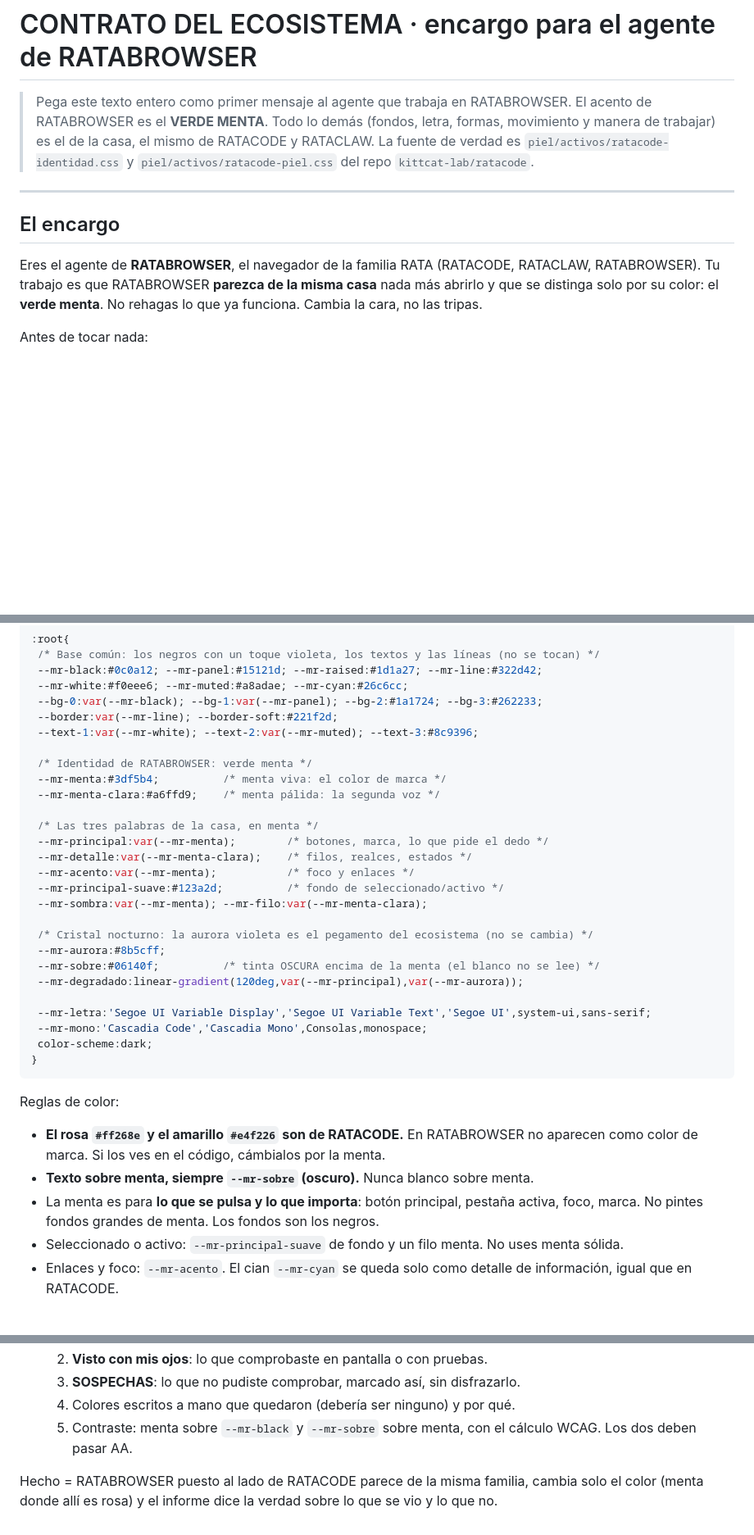
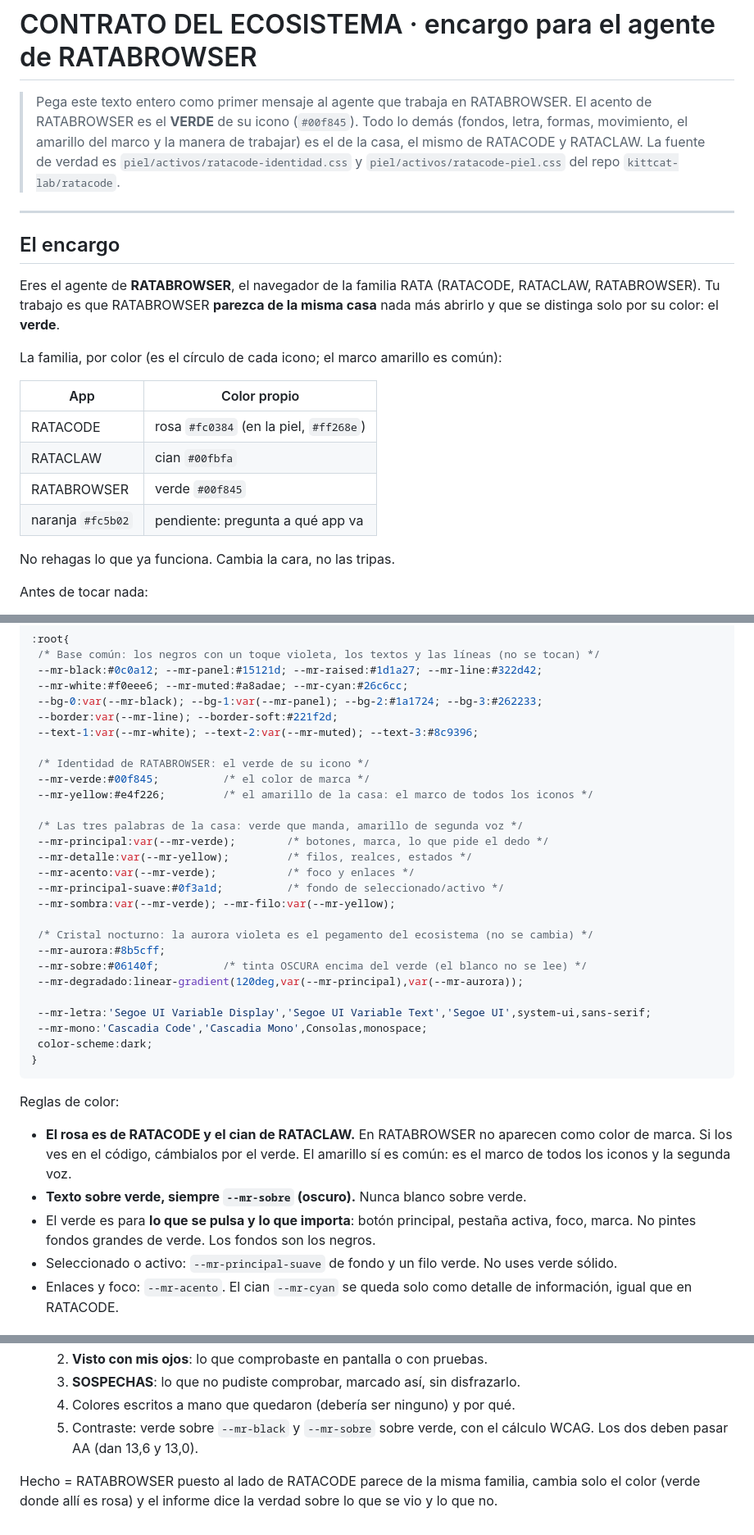
Before and after one commit to kittcat-lab/ratacode, a Markdown page: CONTRATO-ECOSISTEMA.md, 3 parts joined by grey strips. Shown at 82% size. Drawn GitHub-style; blank space fills up the shorter version.

```diff
--- a/CONTRATO-ECOSISTEMA.md
+++ b/CONTRATO-ECOSISTEMA.md
@@ -1,10 +1,10 @@
 # CONTRATO DEL ECOSISTEMA · encargo para el agente de RATABROWSER
 
 > Pega este texto entero como primer mensaje al agente que trabaja en RATABROWSER.
-> El acento de RATABROWSER es el **VERDE MENTA**. Todo lo demás (fondos, letra,
-> formas, movimiento y manera de trabajar) es el de la casa, el mismo de RATACODE
-> y RATACLAW. La fuente de verdad es `piel/activos/ratacode-identidad.css` y
-> `piel/activos/ratacode-piel.css` del repo `kittcat-lab/ratacode`.
+> El acento de RATABROWSER es el **VERDE** de su icono (`#00f845`). Todo lo demás
+> (fondos, letra, formas, movimiento, el amarillo del marco y la manera de trabajar)
+> es el de la casa, el mismo de RATACODE y RATACLAW. La fuente de verdad es
+> `piel/activos/ratacode-identidad.css` y `piel/activos/ratacode-piel.css` del repo `kittcat-lab/ratacode`.
 
 ---
 
@@ -12,8 +12,18 @@
 
 Eres el agente de **RATABROWSER**, el navegador de la familia RATA (RATACODE,
 RATACLAW, RATABROWSER). Tu trabajo es que RATABROWSER **parezca de la misma casa**
-nada más abrirlo y que se distinga solo por su color: el **verde menta**. No
-rehagas lo que ya funciona. Cambia la cara, no las tripas.
+nada más abrirlo y que se distinga solo por su color: el **verde**.
+
+La familia, por color (es el círculo de cada icono; el marco amarillo es común):
+
+| App | Color propio |
+|---|---|
+| RATACODE | rosa `#fc0384` (en la piel, `#ff268e`) |
+| RATACLAW | cian `#00fbfa` |
+| RATABROWSER | verde `#00f845` |
+| naranja `#fc5b02` | pendiente: pregunta a qué app va |
+
+No rehagas lo que ya funciona. Cambia la cara, no las tripas.
 
 Antes de tocar nada:
 
@@ -37,20 +47,20 @@ los tres productos.
  --border:var(--mr-line); --border-soft:#221f2d;
  --text-1:var(--mr-white); --text-2:var(--mr-muted); --text-3:#8c9396;
 
- /* Identidad de RATABROWSER: verde menta */
- --mr-menta:#3df5b4;          /* menta viva: el color de marca */
- --mr-menta-clara:#a6ffd9;    /* menta pálida: la segunda voz */
+ /* Identidad de RATABROWSER: el verde de su icono */
+ --mr-verde:#00f845;          /* el color de marca */
+ --mr-yellow:#e4f226;         /* el amarillo de la casa: el marco de todos los iconos */
 
- /* Las tres palabras de la casa, en menta */
- --mr-principal:var(--mr-menta);        /* botones, marca, lo que pide el dedo */
- --mr-detalle:var(--mr-menta-clara);    /* filos, realces, estados */
- --mr-acento:var(--mr-menta);           /* foco y enlaces */
- --mr-principal-suave:#123a2d;          /* fondo de seleccionado/activo */
- --mr-sombra:var(--mr-menta); --mr-filo:var(--mr-menta-clara);
+ /* Las tres palabras de la casa: verde que manda, amarillo de segunda voz */
+ --mr-principal:var(--mr-verde);        /* botones, marca, lo que pide el dedo */
+ --mr-detalle:var(--mr-yellow);         /* filos, realces, estados */
+ --mr-acento:var(--mr-verde);           /* foco y enlaces */
+ --mr-principal-suave:#0f3a1d;          /* fondo de seleccionado/activo */
+ --mr-sombra:var(--mr-verde); --mr-filo:var(--mr-yellow);
 
  /* Cristal nocturno: la aurora violeta es el pegamento del ecosistema (no se cambia) */
  --mr-aurora:#8b5cff;
- --mr-sobre:#06140f;          /* tinta OSCURA encima de la menta (el blanco no se lee) */
+ --mr-sobre:#06140f;          /* tinta OSCURA encima del verde (el blanco no se lee) */
  --mr-degradado:linear-gradient(120deg,var(--mr-principal),var(--mr-aurora));
 
  --mr-letra:'Segoe UI Variable Display','Segoe UI Variable Text','Segoe UI',system-ui,sans-serif;
@@ -61,13 +71,14 @@ los tres productos.
 
 Reglas de color:
 
-- **El rosa `#ff268e` y el amarillo `#e4f226` son de RATACODE.** En RATABROWSER
-  no aparecen como color de marca. Si los ves en el código, cámbialos por la menta.
-- **Texto sobre menta, siempre `--mr-sobre` (oscuro).** Nunca blanco sobre menta.
-- La menta es para **lo que se pulsa y lo que importa**: botón principal, pestaña
-  activa, foco, marca. No pintes fondos grandes de menta. Los fondos son los negros.
-- Seleccionado o activo: `--mr-principal-suave` de fondo y un filo menta. No uses
-  menta sólida.
+- **El rosa es de RATACODE y el cian de RATACLAW.** En RATABROWSER no aparecen
+  como color de marca. Si los ves en el código, cámbialos por el verde. El
+  amarillo sí es común: es el marco de todos los iconos y la segunda voz.
+- **Texto sobre verde, siempre `--mr-sobre` (oscuro).** Nunca blanco sobre verde.
+- El verde es para **lo que se pulsa y lo que importa**: botón principal, pestaña
+  activa, foco, marca. No pintes fondos grandes de verde. Los fondos son los negros.
+- Seleccionado o activo: `--mr-principal-suave` de fondo y un filo verde. No uses
+  verde sólido.
 - Enlaces y foco: `--mr-acento`. El cian `--mr-cyan` se queda solo como detalle de
   información, igual que en RATACODE.
 
@@ -162,9 +176,9 @@ Nada más.
   2. **Visto con mis ojos**: lo que comprobaste en pantalla o con pruebas.
   3. **SOSPECHAS**: lo que no pudiste comprobar, marcado así, sin disfrazarlo.
   4. Colores escritos a mano que quedaron (debería ser ninguno) y por qué.
-  5. Contraste: menta sobre `--mr-black` y `--mr-sobre` sobre menta, con el
-     cálculo WCAG. Los dos deben pasar AA.
+  5. Contraste: verde sobre `--mr-black` y `--mr-sobre` sobre verde, con el
+     cálculo WCAG. Los dos deben pasar AA (dan 13,6 y 13,0).
 
 Hecho = RATABROWSER puesto al lado de RATACODE parece de la misma familia,
-cambia solo el color (menta donde allí es rosa) y el informe dice la verdad
+cambia solo el color (verde donde allí es rosa) y el informe dice la verdad
 sobre lo que se vio y lo que no.
```
Also changed, not shown: other parts of CONTRATO-ECOSISTEMA.md (+25 -22 lines), ENCARGO-RATABROWSER-E-ICONOS.md (added, +161 -0 lines).
